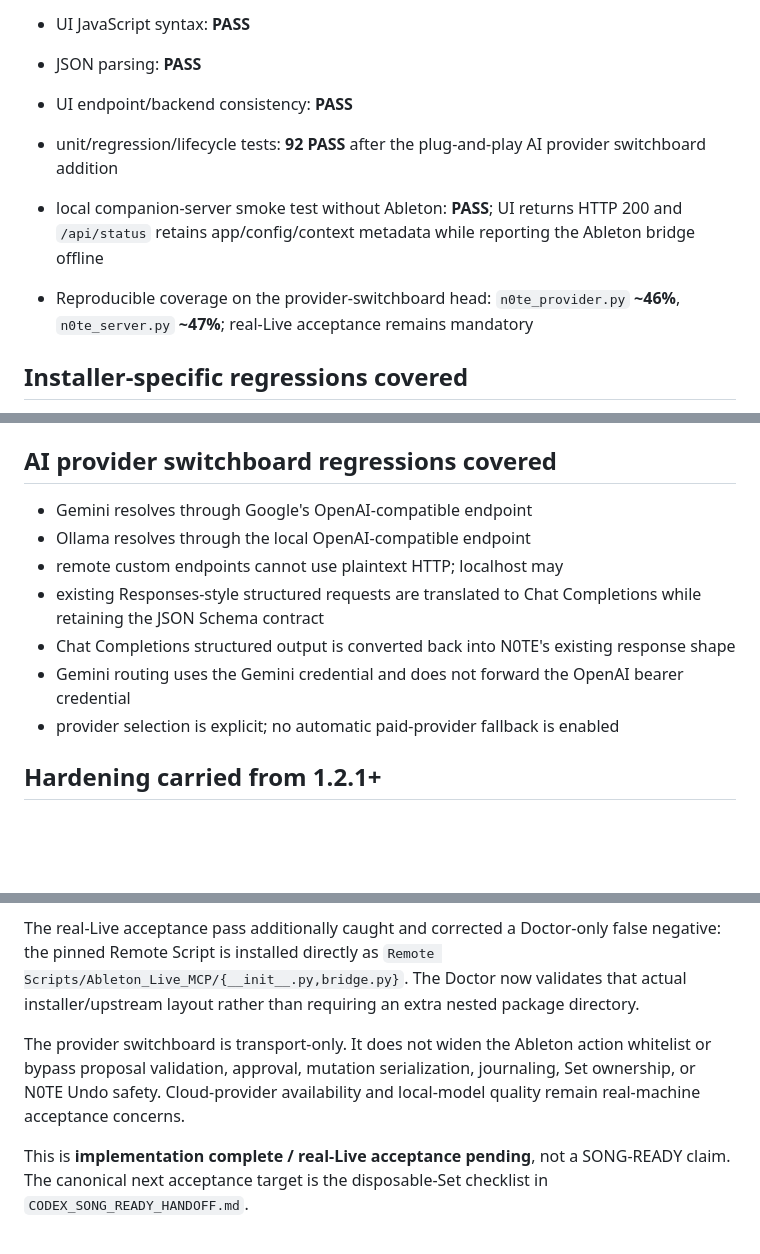
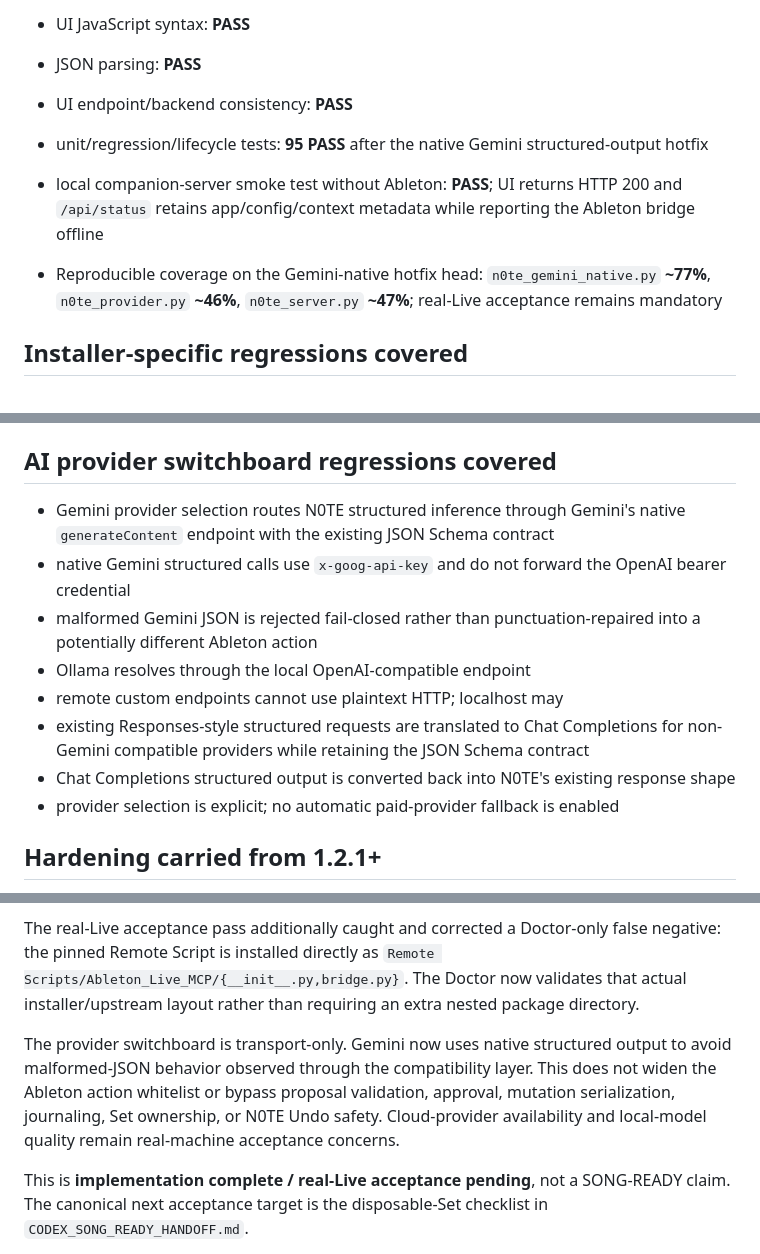
Before and after one commit to syrustkira/AbletonAI, a Markdown page: BUILD_VALIDATION.md, 3 parts joined by grey strips. GitHub-like rendering; blank space fills up the shorter version.

Commit message:
Record native Gemini validation results

```diff
--- a/BUILD_VALIDATION.md
+++ b/BUILD_VALIDATION.md
@@ -7,10 +7,10 @@
 - UI JavaScript syntax: **PASS**
 - JSON parsing: **PASS**
 - UI endpoint/backend consistency: **PASS**
-- unit/regression/lifecycle tests: **92 PASS** after the plug-and-play AI provider switchboard addition
+- unit/regression/lifecycle tests: **95 PASS** after the native Gemini structured-output hotfix
 - local companion-server smoke test without Ableton: **PASS**; UI returns HTTP 200 and `/api/status` retains app/config/context metadata while reporting the Ableton bridge offline
 
-- Reproducible coverage on the provider-switchboard head: `n0te_provider.py` **~46%**, `n0te_server.py` **~47%**; real-Live acceptance remains mandatory
+- Reproducible coverage on the Gemini-native hotfix head: `n0te_gemini_native.py` **~77%**, `n0te_provider.py` **~46%**, `n0te_server.py` **~47%**; real-Live acceptance remains mandatory
 
 ## Installer-specific regressions covered
 
@@ -36,12 +36,13 @@
 
 ## AI provider switchboard regressions covered
 
-- Gemini resolves through Google's OpenAI-compatible endpoint
+- Gemini provider selection routes N0TE structured inference through Gemini's native `generateContent` endpoint with the existing JSON Schema contract
+- native Gemini structured calls use `x-goog-api-key` and do not forward the OpenAI bearer credential
+- malformed Gemini JSON is rejected fail-closed rather than punctuation-repaired into a potentially different Ableton action
 - Ollama resolves through the local OpenAI-compatible endpoint
 - remote custom endpoints cannot use plaintext HTTP; localhost may
-- existing Responses-style structured requests are translated to Chat Completions while retaining the JSON Schema contract
+- existing Responses-style structured requests are translated to Chat Completions for non-Gemini compatible providers while retaining the JSON Schema contract
 - Chat Completions structured output is converted back into N0TE's existing response shape
-- Gemini routing uses the Gemini credential and does not forward the OpenAI bearer credential
 - provider selection is explicit; no automatic paid-provider fallback is enabled
 
 ## Hardening carried from 1.2.1+
@@ -98,7 +99,7 @@ The closure sweep proves execute-success is journaled before fallible post-obser
 
 The real-Live acceptance pass additionally caught and corrected a Doctor-only false negative: the pinned Remote Script is installed directly as `Remote Scripts/Ableton_Live_MCP/{__init__.py,bridge.py}`. The Doctor now validates that actual installer/upstream layout rather than requiring an extra nested package directory.
 
-The provider switchboard is transport-only. It does not widen the Ableton action whitelist or bypass proposal validation, approval, mutation serialization, journaling, Set ownership, or N0TE Undo safety. Cloud-provider availability and local-model quality remain real-machine acceptance concerns.
+The provider switchboard is transport-only. Gemini now uses native structured output to avoid malformed-JSON behavior observed through the compatibility layer. This does not widen the Ableton action whitelist or bypass proposal validation, approval, mutation serialization, journaling, Set ownership, or N0TE Undo safety. Cloud-provider availability and local-model quality remain real-machine acceptance concerns.
 
 This is **implementation complete / real-Live acceptance pending**, not a SONG-READY claim. The canonical next acceptance target is the disposable-Set checklist in `CODEX_SONG_READY_HANDOFF.md`.
 
```
